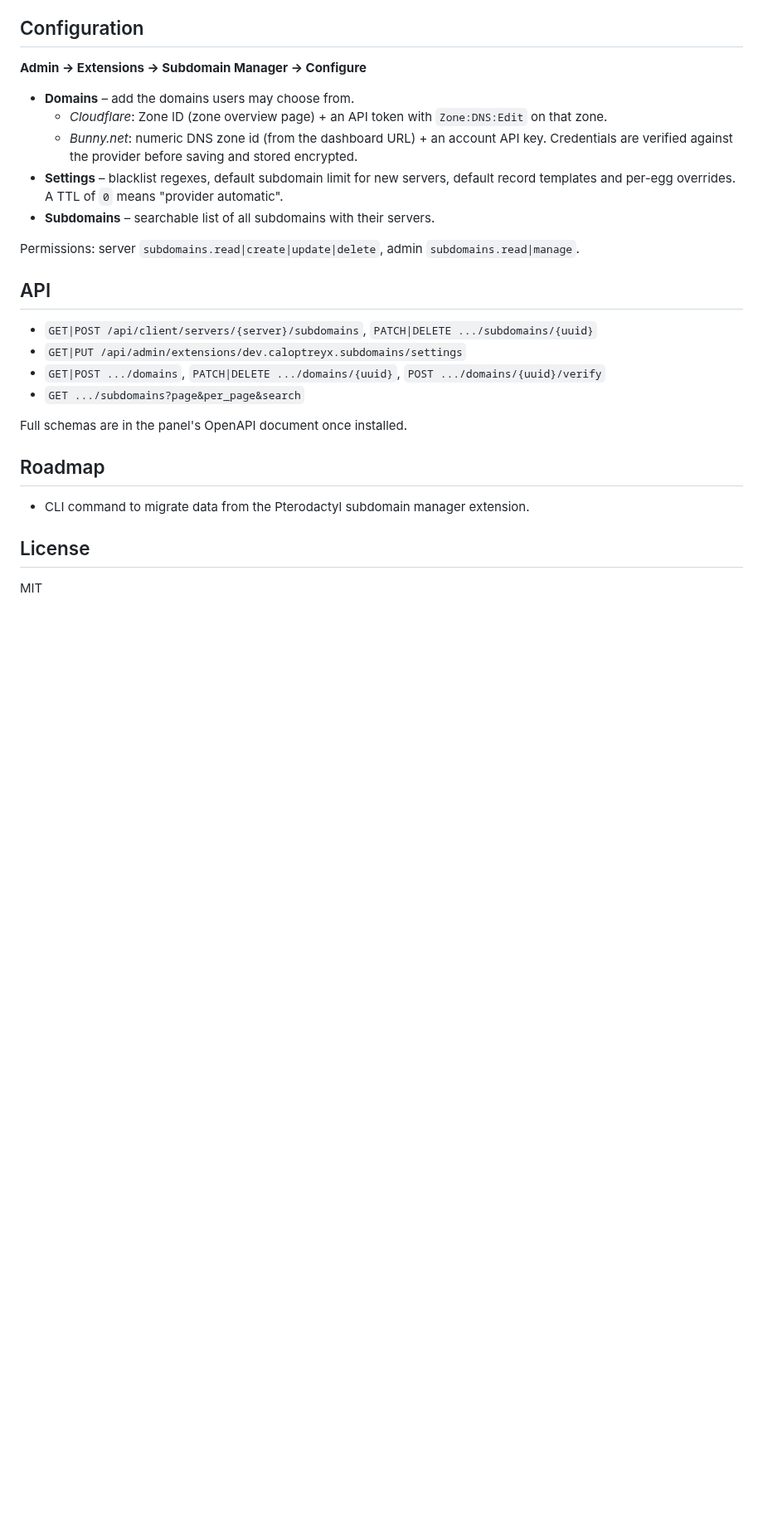
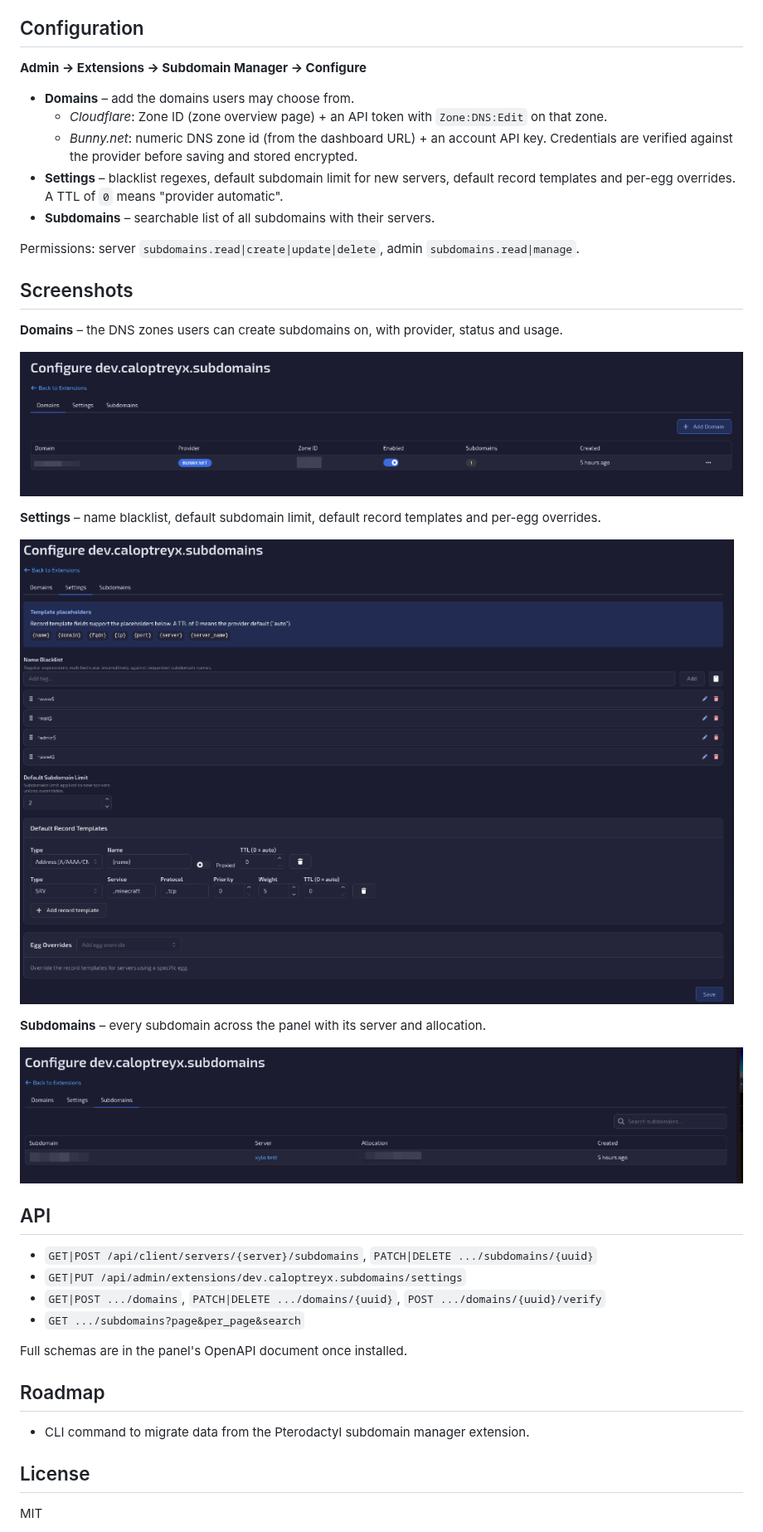
Before and after one commit to Caloptreyx/Subdomain-Manager, a Markdown page: README.md, the part around the change. Shown at 83% size. Rendered like a GitHub page; pictures changed too: docs/screenshots/admin-domains.png (added), docs/screenshots/admin-settings.png (added), docs/screenshots/admin-subdomains.png (added); blank space fills up the shorter version.

Commit message:
Add admin screenshots to the README

```diff
--- a/README.md
+++ b/README.md
@@ -47,6 +47,21 @@ Extensions require the `:heavy` panel image (or a dev environment) — see the
 
 Permissions: server `subdomains.read|create|update|delete`, admin `subdomains.read|manage`.
 
+## Screenshots
+
+**Domains** – the DNS zones users can create subdomains on, with provider, status and usage.
+
+![Admin domains tab](docs/screenshots/admin-domains.png)
+
+**Settings** – name blacklist, default subdomain limit, default record templates and per-egg
+overrides.
+
+![Admin settings tab](docs/screenshots/admin-settings.png)
+
+**Subdomains** – every subdomain across the panel with its server and allocation.
+
+![Admin subdomains tab](docs/screenshots/admin-subdomains.png)
+
 ## API
 
 - `GET|POST /api/client/servers/{server}/subdomains`, `PATCH|DELETE .../subdomains/{uuid}`
```
